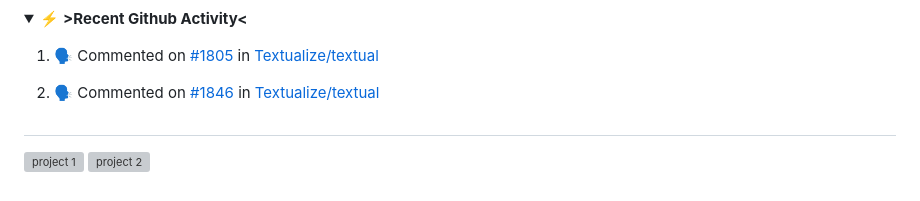
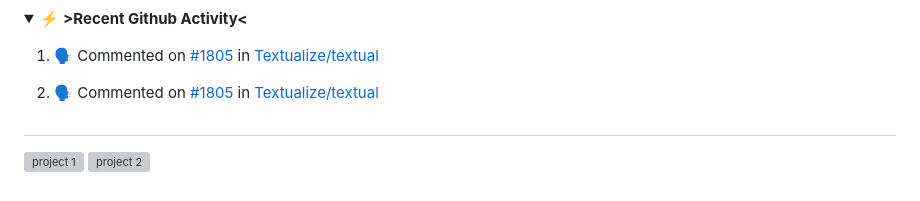
Before and after one commit to m-zebrak/m-zebrak, a Markdown page: README.md, the part around the change. Rendered like a GitHub page; folded sections open; grey boxes are pictures that could not be loaded.

Commit message:
:zap: Update README with the recent activity

```diff
--- a/README.md
+++ b/README.md
@@ -118,7 +118,7 @@ if __name__ == '__main__':
    <!--START_SECTION:activity-->
 
 1. 🗣 Commented on [#1805](https://github.com/Textualize/textual/issues/1805) in [Textualize/textual](https://github.com/Textualize/textual)
-2. 🗣 Commented on [#1846](https://github.com/Textualize/textual/issues/1846) in [Textualize/textual](https://github.com/Textualize/textual)
+2. 🗣 Commented on [#1805](https://github.com/Textualize/textual/issues/1805) in [Textualize/textual](https://github.com/Textualize/textual)
 
    <!--END_SECTION:activity-->
 
```
